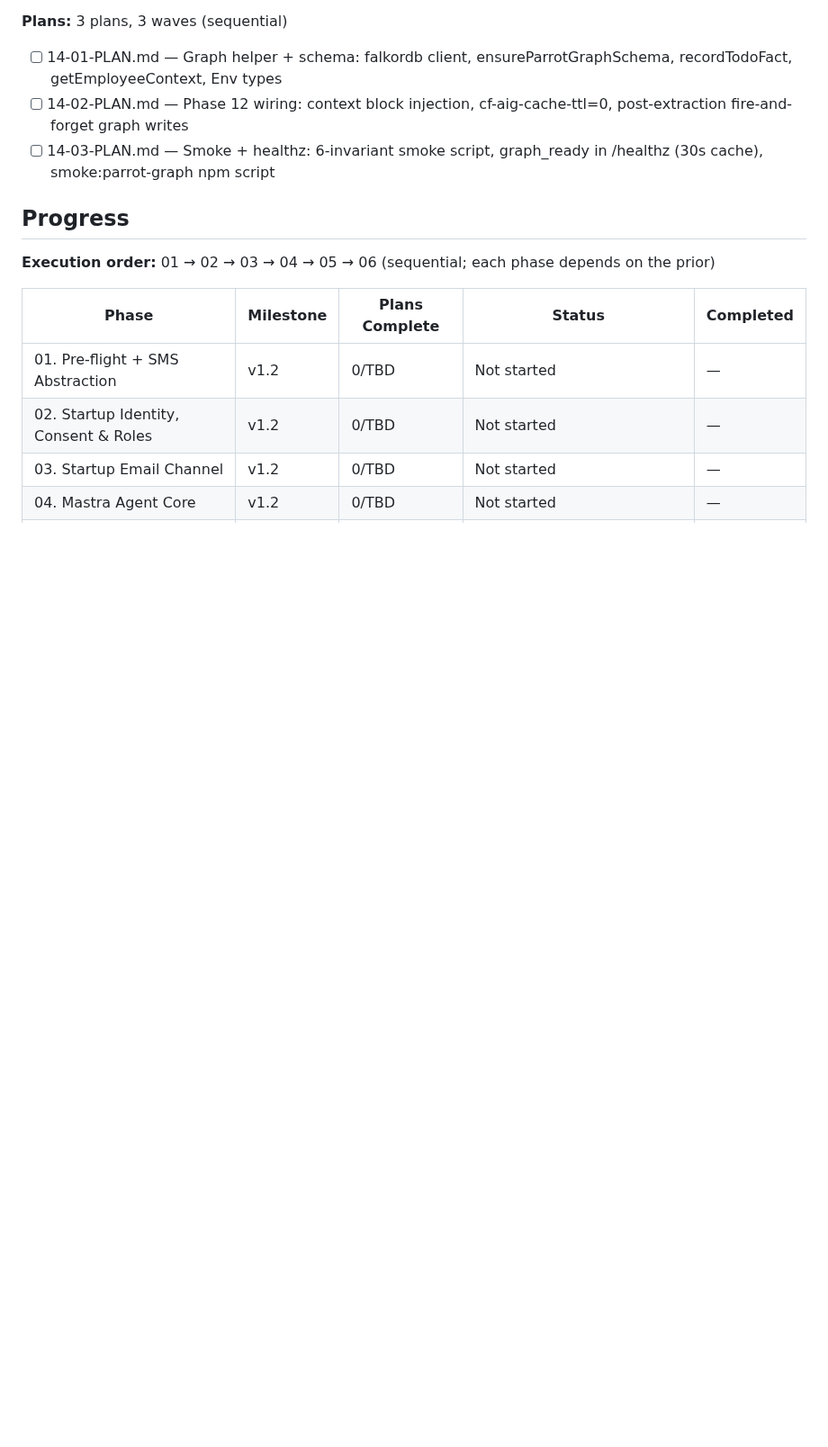
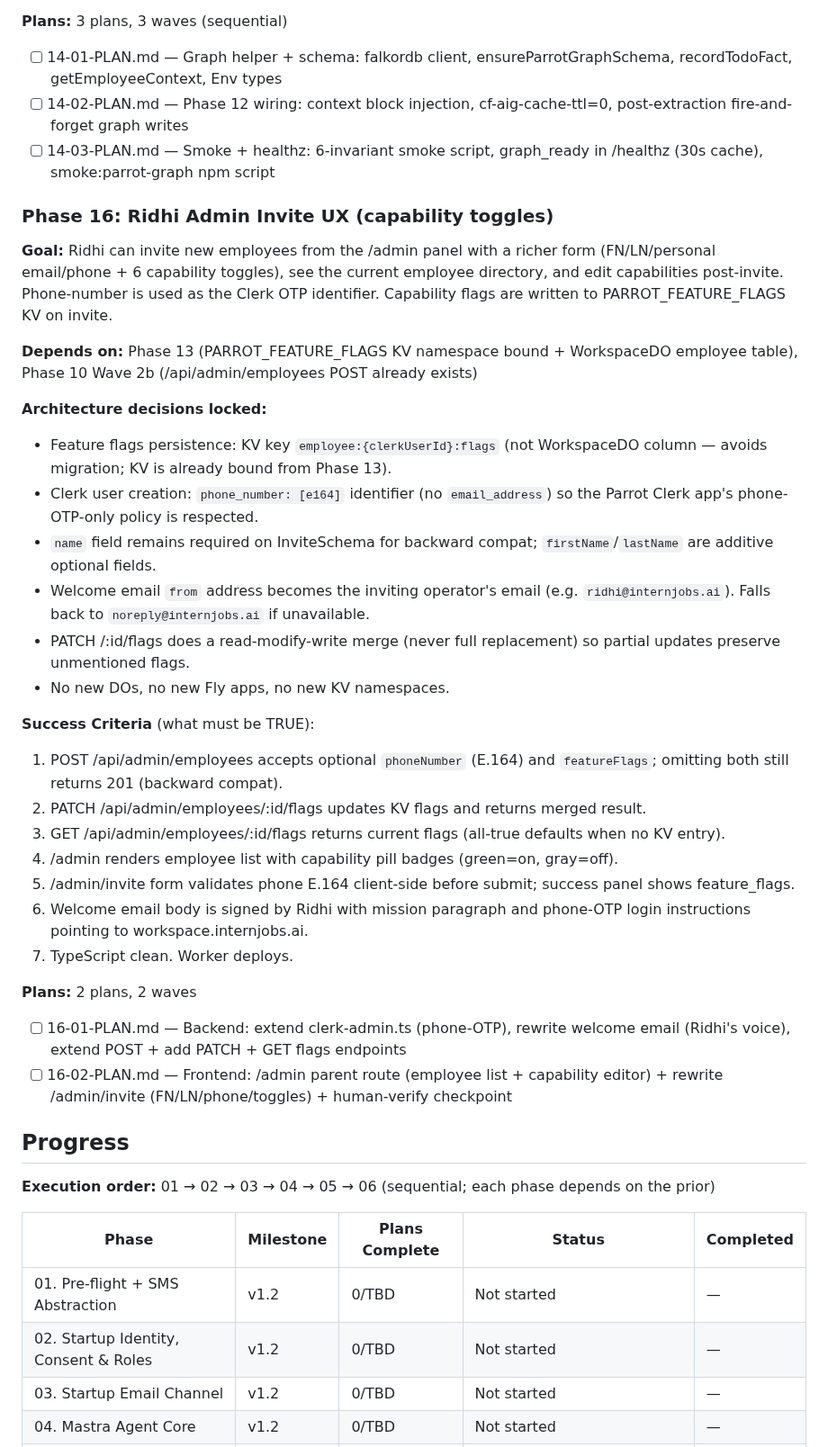
Before and after one commit to PA-MATRIX/internjobs-marketing-website, a Markdown page: .planning/ROADMAP.md, the part around one of its changes. Shown at 90% size. Rendered like a GitHub page; blank space fills up the shorter version.

Commit message:
docs(phase-16): create admin invite UX phase plan
Phase 16: Ridhi Admin Invite UX (capability toggles)
- 2 plans in 2 waves (Wave 1 backend, Wave 2 frontend + checkpoint)
- Wave 1: extend clerk-admin.ts (phone-OTP), rewrite welcome email (Ridhi's voice), extend POST + add PATCH/GET flags endpoints
- Wave 2: /admin parent route (employee list + capability pills) + rewrite /admin/invite (FN/LN/phone/toggles)
- Feature flags strategy locked: KV key employee:{clerkUserId}:flags (no migration needed)
- ROADMAP updated with Phase 16 Details section + Progress table row

Co-Authored-By: Claude Opus 4.7 <noreply@anthropic.com>

```diff
--- a/.planning/ROADMAP.md
+++ b/.planning/ROADMAP.md
@@ -324,6 +324,33 @@ Stand up a Mastra-powered agent that drafts AND autonomously sends both sides of
 - [ ] 14-02-PLAN.md — Phase 12 wiring: context block injection, cf-aig-cache-ttl=0, post-extraction fire-and-forget graph writes
 - [ ] 14-03-PLAN.md — Smoke + healthz: 6-invariant smoke script, graph_ready in /healthz (30s cache), smoke:parrot-graph npm script
 
+### Phase 16: Ridhi Admin Invite UX (capability toggles)
+
+**Goal:** Ridhi can invite new employees from the /admin panel with a richer form (FN/LN/personal email/phone + 6 capability toggles), see the current employee directory, and edit capabilities post-invite. Phone-number is used as the Clerk OTP identifier. Capability flags are written to PARROT_FEATURE_FLAGS KV on invite.
+
+**Depends on:** Phase 13 (PARROT_FEATURE_FLAGS KV namespace bound + WorkspaceDO employee table), Phase 10 Wave 2b (/api/admin/employees POST already exists)
+
+**Architecture decisions locked:**
+- Feature flags persistence: KV key `employee:{clerkUserId}:flags` (not WorkspaceDO column — avoids migration; KV is already bound from Phase 13).
+- Clerk user creation: `phone_number: [e164]` identifier (no `email_address`) so the Parrot Clerk app's phone-OTP-only policy is respected.
+- `name` field remains required on InviteSchema for backward compat; `firstName`/`lastName` are additive optional fields.
+- Welcome email `from` address becomes the inviting operator's email (e.g. `ridhi@internjobs.ai`). Falls back to `noreply@internjobs.ai` if unavailable.
+- PATCH /:id/flags does a read-modify-write merge (never full replacement) so partial updates preserve unmentioned flags.
+- No new DOs, no new Fly apps, no new KV namespaces.
+
+**Success Criteria** (what must be TRUE):
+1. POST /api/admin/employees accepts optional `phoneNumber` (E.164) and `featureFlags`; omitting both still returns 201 (backward compat).
+2. PATCH /api/admin/employees/:id/flags updates KV flags and returns merged result.
+3. GET /api/admin/employees/:id/flags returns current flags (all-true defaults when no KV entry).
+4. /admin renders employee list with capability pill badges (green=on, gray=off).
+5. /admin/invite form validates phone E.164 client-side before submit; success panel shows feature_flags.
+6. Welcome email body is signed by Ridhi with mission paragraph and phone-OTP login instructions pointing to workspace.internjobs.ai.
+7. TypeScript clean. Worker deploys.
+
+**Plans:** 2 plans, 2 waves
+- [ ] 16-01-PLAN.md — Backend: extend clerk-admin.ts (phone-OTP), rewrite welcome email (Ridhi's voice), extend POST + add PATCH + GET flags endpoints
+- [ ] 16-02-PLAN.md — Frontend: /admin parent route (employee list + capability editor) + rewrite /admin/invite (FN/LN/phone/toggles) + human-verify checkpoint
+
 ## Progress
 
 **Execution order:** 01 → 02 → 03 → 04 → 05 → 06 (sequential; each phase depends on the prior)
```
Also changed, not shown: other parts of .planning/ROADMAP.md (+2 -5 lines), 2 other files.
